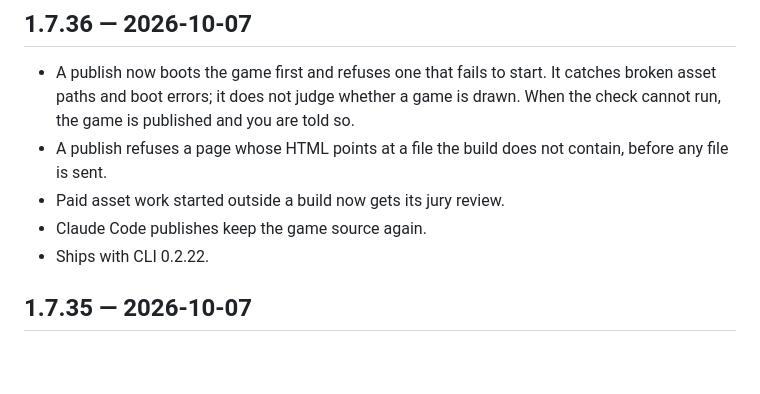
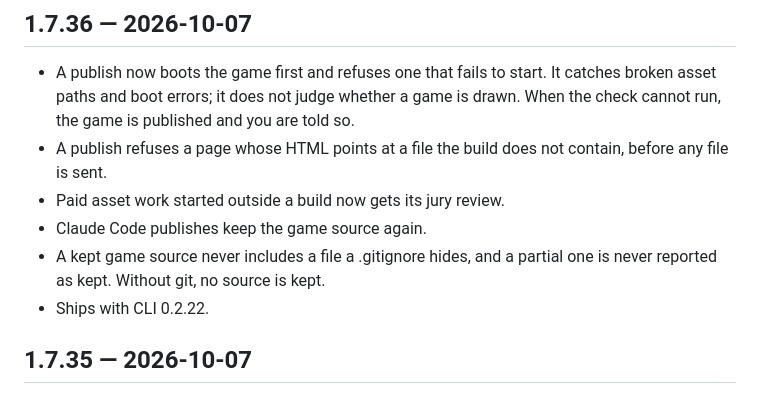
Before and after one commit to gamebyte-ai/ongame-cli, a Markdown page: CHANGELOG.md, the part around the change. GitHub-like rendering; blank space fills up the shorter version.

Commit message:
docs: changelog says a kept game source is never partial or unfiltered
Co-Authored-By: Claude Opus 5.5 <noreply@anthropic.com>

```diff
--- a/CHANGELOG.md
+++ b/CHANGELOG.md
@@ -6,6 +6,7 @@
 - A publish refuses a page whose HTML points at a file the build does not contain, before any file is sent.
 - Paid asset work started outside a build now gets its jury review.
 - Claude Code publishes keep the game source again.
+- A kept game source never includes a file a .gitignore hides, and a partial one is never reported as kept. Without git, no source is kept.
 - Ships with CLI 0.2.22.
 
 ## 1.7.35 — 2026-10-07
```
